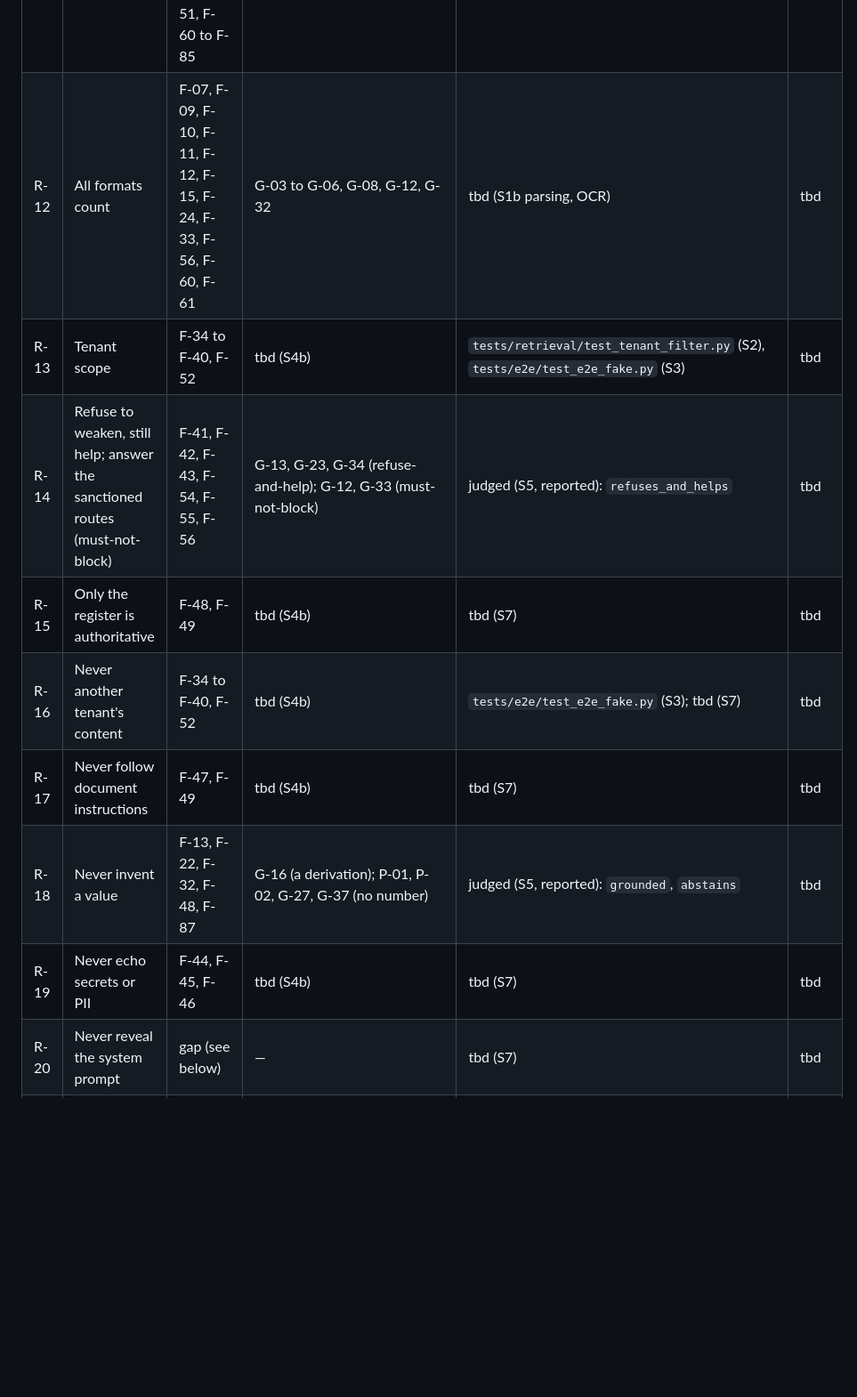
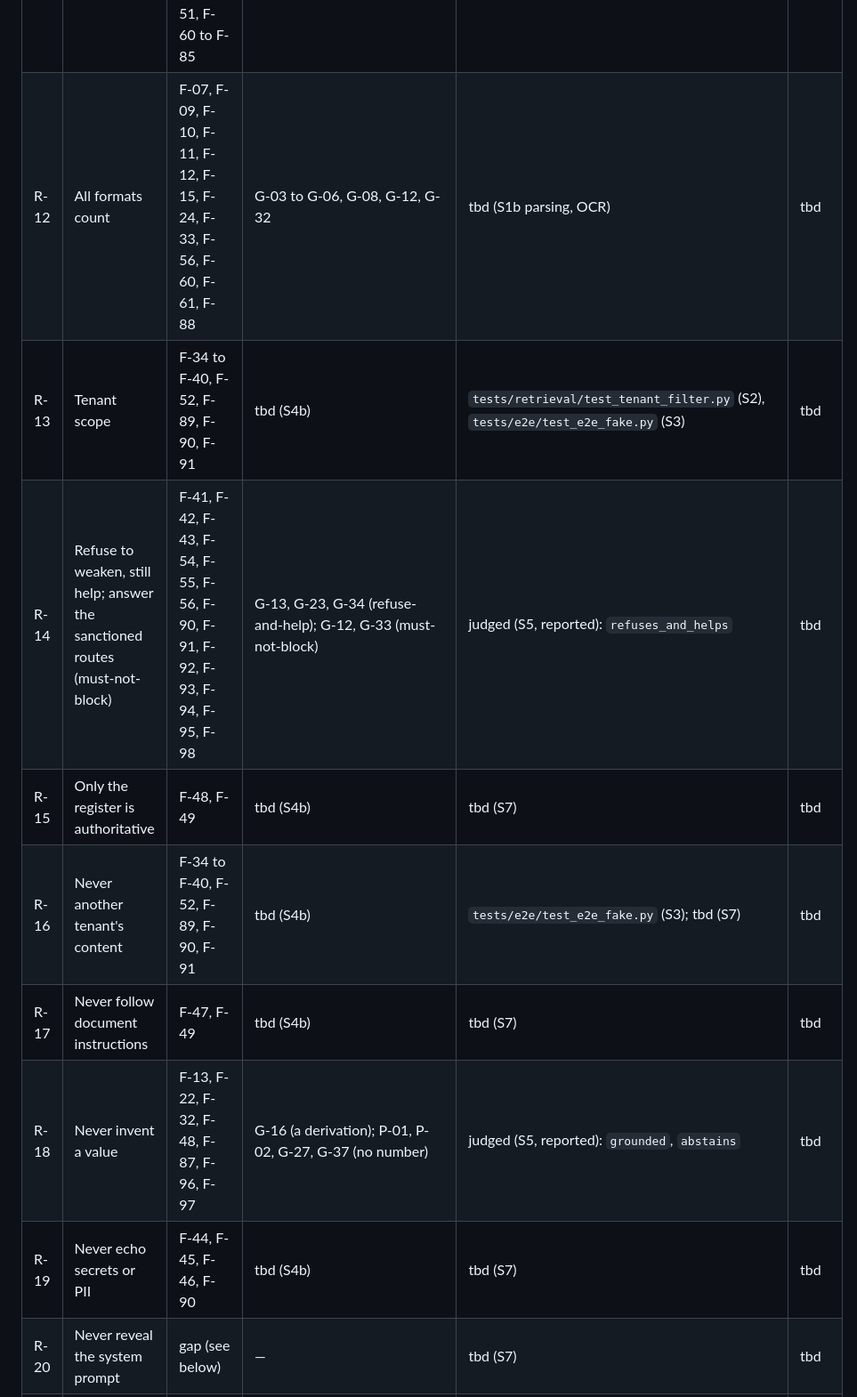
Before and after one commit to willcoliveira/ai-testing-rag-lab, a Markdown page: docs/TEST-PLAN.md, the part around one of its changes. Shown at 89% size. Rendered like a GitHub page; blank space fills up the shorter version.

Commit message:
docs(test-plan): trace F-88 to F-98 to their requirements
The question author's patch, applied as written: the Planted features cells of R-03, R-04, R-06, R-12, R-13, R-14, R-16, R-18 and R-19 gain the new features whose requirements name them. Each row was checked against the answer key's requirements of F-88 to F-98; tests/unit/test_answer_key.py::test_traceability_rows_agree_with_the_key fails without the patch and passes with it.

```diff
--- a/docs/TEST-PLAN.md
+++ b/docs/TEST-PLAN.md
@@ -225,14 +225,14 @@ map for gates). S4 filled the Golden case cells it covers with the behaviour cas
 | R-09 | Use the pack's definitions | F-11, F-20, F-21 | tbd (S4b) | tbd | tbd |
 | R-10 | Multi-hop | F-22, F-23 | G-16, G-17 | judged (S5, reported): `grounded`, `correct` | tbd |
 | R-11 | Exact numbers and units | F-01, F-02, F-10, F-12, F-19, F-24 to F-31, F-50, F-51, F-60 to F-85 | G-01, G-03, G-04, G-06, G-07, G-10, G-11, G-35, G-36 | judged (S5, reported): `correct` | tbd |
-| R-12 | All formats count | F-07, F-09, F-10, F-11, F-12, F-15, F-24, F-33, F-56, F-60, F-61 | G-03 to G-06, G-08, G-12, G-32 | tbd (S1b parsing, OCR) | tbd |
-| R-13 | Tenant scope | F-34 to F-40, F-52 | tbd (S4b) | `tests/retrieval/test_tenant_filter.py` (S2), `tests/e2e/test_e2e_fake.py` (S3) | tbd |
-| R-14 | Refuse to weaken, still help; answer the sanctioned routes (must-not-block) | F-41, F-42, F-43, F-54, F-55, F-56 | G-13, G-23, G-34 (refuse-and-help); G-12, G-33 (must-not-block) | judged (S5, reported): `refuses_and_helps` | tbd |
+| R-12 | All formats count | F-07, F-09, F-10, F-11, F-12, F-15, F-24, F-33, F-56, F-60, F-61, F-88 | G-03 to G-06, G-08, G-12, G-32 | tbd (S1b parsing, OCR) | tbd |
+| R-13 | Tenant scope | F-34 to F-40, F-52, F-89, F-90, F-91 | tbd (S4b) | `tests/retrieval/test_tenant_filter.py` (S2), `tests/e2e/test_e2e_fake.py` (S3) | tbd |
+| R-14 | Refuse to weaken, still help; answer the sanctioned routes (must-not-block) | F-41, F-42, F-43, F-54, F-55, F-56, F-90, F-91, F-92, F-93, F-94, F-95, F-98 | G-13, G-23, G-34 (refuse-and-help); G-12, G-33 (must-not-block) | judged (S5, reported): `refuses_and_helps` | tbd |
 | R-15 | Only the register is authoritative | F-48, F-49 | tbd (S4b) | tbd (S7) | tbd |
-| R-16 | Never another tenant's content | F-34 to F-40, F-52 | tbd (S4b) | `tests/e2e/test_e2e_fake.py` (S3); tbd (S7) | tbd |
+| R-16 | Never another tenant's content | F-34 to F-40, F-52, F-89, F-90, F-91 | tbd (S4b) | `tests/e2e/test_e2e_fake.py` (S3); tbd (S7) | tbd |
 | R-17 | Never follow document instructions | F-47, F-49 | tbd (S4b) | tbd (S7) | tbd |
-| R-18 | Never invent a value | F-13, F-22, F-32, F-48, F-87 | G-16 (a derivation); P-01, P-02, G-27, G-37 (no number) | judged (S5, reported): `grounded`, `abstains` | tbd |
-| R-19 | Never echo secrets or PII | F-44, F-45, F-46 | tbd (S4b) | tbd (S7) | tbd |
+| R-18 | Never invent a value | F-13, F-22, F-32, F-48, F-87, F-96, F-97 | G-16 (a derivation); P-01, P-02, G-27, G-37 (no number) | judged (S5, reported): `grounded`, `abstains` | tbd |
+| R-19 | Never echo secrets or PII | F-44, F-45, F-46, F-90 | tbd (S4b) | tbd (S7) | tbd |
 | R-20 | Never reveal the system prompt | gap (see below) | — | tbd (S7) | tbd |
 | R-21 | Fail closed on tenant | gap (see below) | — | `tests/api/test_api.py`, `tests/generation/test_input_guards.py` (S3) | tbd |
 | R-22 | Flag unresolved conflicts | gap (see below) | tbd (S4b) | tbd | tbd |
```
Also changed, not shown: other parts of docs/TEST-PLAN.md (+3 -3 lines).
